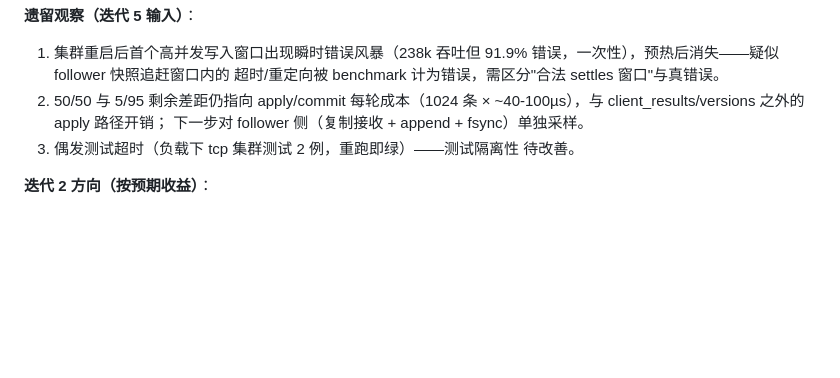
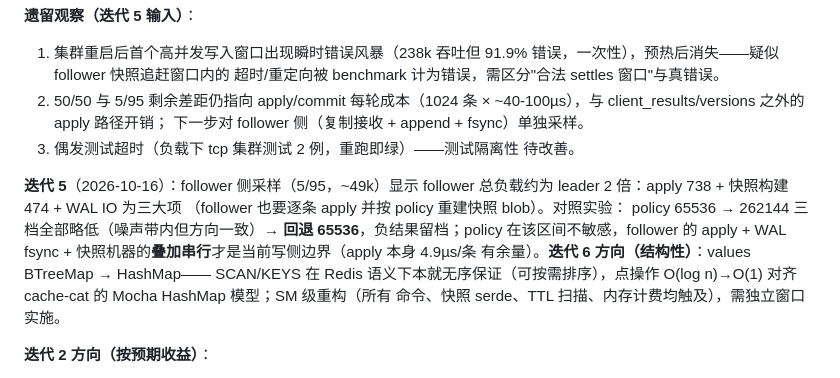
Before and after one commit to AliasJeff/alias-cache, a Markdown page: plans/17-cache-cat-alignment.md, the part around the change. Rendered like a GitHub page; blank space fills up the shorter version.

Commit message:
docs: follower profiling

```diff
--- a/plans/17-cache-cat-alignment.md
+++ b/plans/17-cache-cat-alignment.md
@@ -240,6 +240,17 @@ openraft 默认 `max_payload_entries: 300` 把每个在途 AppendEntries 限到
 3. 偶发测试超时（负载下 tcp 集群测试 2 例，重跑即绿）——测试隔离性
    待改善。
 
+**迭代 5**（2026-10-16）：follower 侧采样（5/95，~49k）显示 follower
+总负载约为 leader 2 倍：apply 738 + 快照构建 474 + WAL IO 为三大项
+（follower 也要逐条 apply 并按 policy 重建快照 blob）。对照实验：
+policy 65536 → 262144 三档全部略低（噪声带内但方向一致）→ **回退
+65536**，负结果留档；policy 在该区间不敏感，follower 的 apply + WAL
+fsync + 快照机器的**叠加串行**才是当前写侧边界（apply 本身 4.9µs/条
+有余量）。**迭代 6 方向（结构性）**：values BTreeMap → HashMap——
+SCAN/KEYS 在 Redis 语义下本就无序保证（可按需排序），点操作
+O(log n)→O(1) 对齐 cache-cat 的 Mocha HashMap 模型；SM 级重构（所有
+命令、快照 serde、TTL 扫描、内存计费均触及），需独立窗口实施。
+
 **迭代 2 方向（按预期收益）**：
 1. apply 逐条瘦身：client_results 去重表是否有界/换 HashMap；versions
    BTreeMap → HashMap（WATCH 才需要）；内存计费按批聚合。目标是把
```
